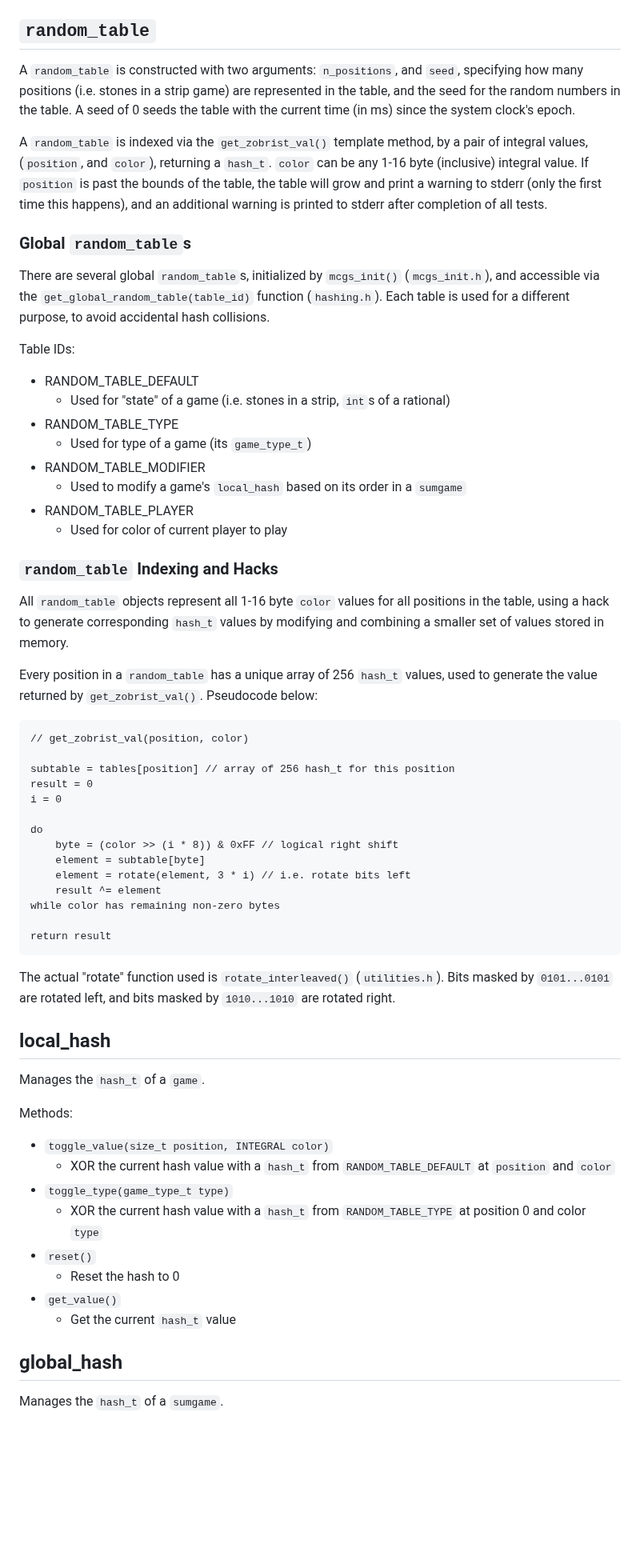
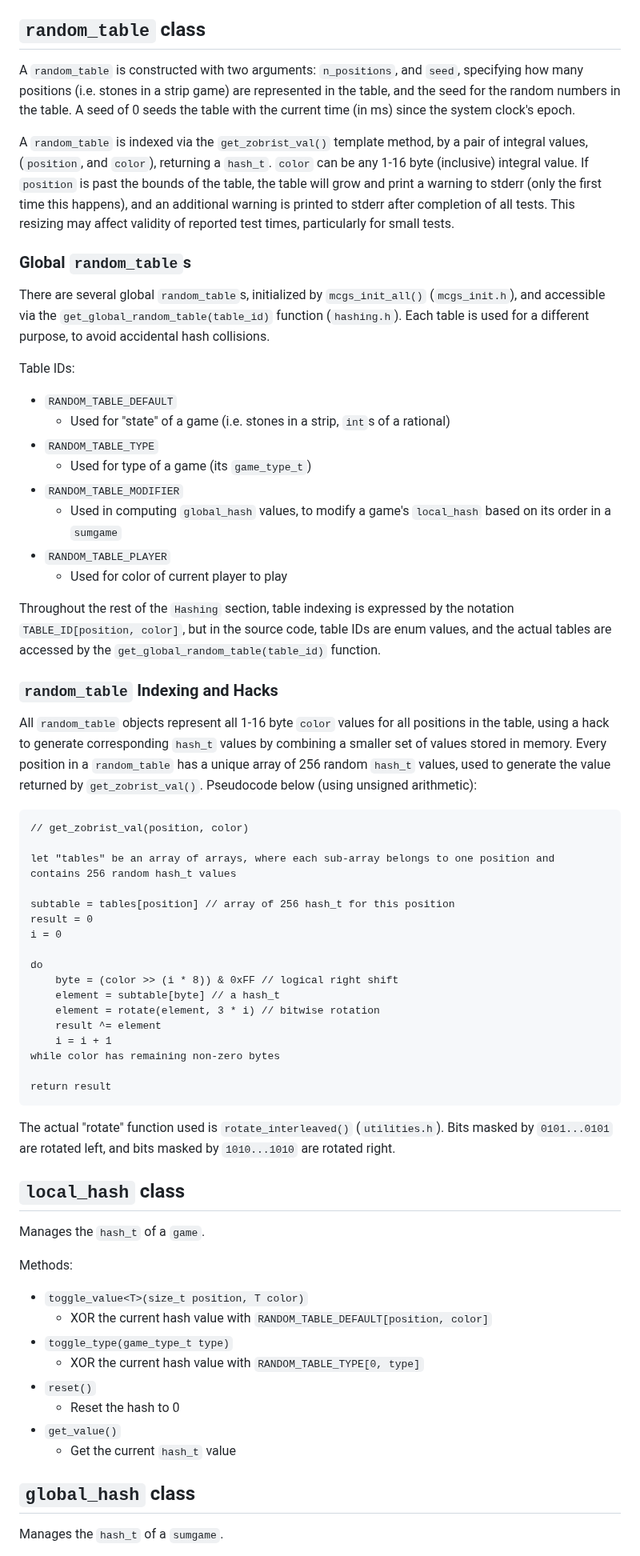
Before and after one commit to ualberta-mueller-group/MCGS, a Markdown page: docs/development-notes.md, the part around one of its changes. Shown at 80% size. GitHub-like rendering; blank space fills up the shorter version.

````diff
--- a/docs/development-notes.md
+++ b/docs/development-notes.md
@@ -237,7 +243,7 @@ Defines main data types for game hashing:
 - `global_hash` class
     - manages a `hash_t` for a single `sumgame` object
 
-## `random_table`
+## `random_table` class
 A `random_table` is constructed with two arguments: `n_positions`, and `seed`,
 specifying how many positions (i.e. stones in a strip game) are
 represented in the table, and the seed for the random numbers in the table. A
@@ -249,34 +255,43 @@ of integral values, (`position`, and `color`), returning a `hash_t`. `color` can
 be any 1-16 byte (inclusive) integral value. If `position` is past the bounds
 of the table, the table will grow and print a warning to stderr (only the first
 time this happens), and an additional warning is printed to stderr after
-completion of all tests.
+completion of all tests. This resizing may affect validity of reported test
+times, particularly for small tests.
 
 ### Global `random_table`s
-There are several global `random_table`s, initialized by `mcgs_init()`
+There are several global `random_table`s, initialized by `mcgs_init_all()`
 (`mcgs_init.h`), and accessible via the `get_global_random_table(table_id)` function
 (`hashing.h`). Each table is used for a different purpose, to avoid accidental
 hash collisions.
 
 Table IDs:
-- RANDOM_TABLE_DEFAULT
+- `RANDOM_TABLE_DEFAULT`
     - Used for "state" of a game (i.e. stones in a strip, `int`s of a rational)
-- RANDOM_TABLE_TYPE
+- `RANDOM_TABLE_TYPE`
     - Used for type of a game (its `game_type_t`)
-- RANDOM_TABLE_MODIFIER
-    - Used to modify a game's `local_hash` based on its order in a `sumgame`
-- RANDOM_TABLE_PLAYER
+- `RANDOM_TABLE_MODIFIER`
+    - Used in computing `global_hash` values, to modify a game's `local_hash`
+        based on its order in a `sumgame`
+- `RANDOM_TABLE_PLAYER`
     - Used for color of current player to play
+
+Throughout the rest of the `Hashing` section, table indexing is expressed by
+the notation `TABLE_ID[position, color]`, but in the source code, table IDs are
+enum values, and the actual tables are accessed by the `get_global_random_table(table_id)`
+function.
 
 ### `random_table` Indexing and Hacks
 All `random_table` objects represent all 1-16 byte `color` values for all
 positions in the table, using a hack to generate corresponding `hash_t` values
-by modifying and combining a smaller set of values stored in memory.
-
-Every position in a `random_table` has a unique array of 256 `hash_t` values,
-used to generate the value returned by `get_zobrist_val()`. Pseudocode below:
+by combining a smaller set of values stored in memory. Every position in a
+`random_table` has a unique array of 256 random `hash_t` values, used to
+generate the value returned by `get_zobrist_val()`.
+Pseudocode below (using unsigned arithmetic):
 
 ```
 // get_zobrist_val(position, color)
+
+let "tables" be an array of arrays, where each sub-array belongs to one position and contains 256 random hash_t values
 
 subtable = tables[position] // array of 256 hash_t for this position
 result = 0
@@ -284,9 +299,10 @@ i = 0
 
 do
     byte = (color >> (i * 8)) & 0xFF // logical right shift
-    element = subtable[byte]
-    element = rotate(element, 3 * i) // i.e. rotate bits left
+    element = subtable[byte] // a hash_t
+    element = rotate(element, 3 * i) // bitwise rotation
     result ^= element
+    i = i + 1
 while color has remaining non-zero bytes
 
 return result
@@ -296,19 +312,19 @@ The actual "rotate" function used is `rotate_interleaved()` (`utilities.h`).
 Bits masked by `0101...0101` are rotated left, and bits masked by `1010...1010`
 are rotated right.
 
-## local_hash
+## `local_hash` class
 Manages the `hash_t` of a `game`.
 
 Methods:
-- `toggle_value(size_t position, INTEGRAL color)`
-    - XOR the current hash value with a `hash_t` from `RANDOM_TABLE_DEFAULT` at `position` and `color`
+- `toggle_value<T>(size_t position, T color)`
+    - XOR the current hash value with `RANDOM_TABLE_DEFAULT[position, color]`
 - `toggle_type(game_type_t type)`
-    - XOR the current hash value with a `hash_t` from `RANDOM_TABLE_TYPE` at position 0 and color `type`
+    - XOR the current hash value with `RANDOM_TABLE_TYPE[0, type]`
 - `reset()`
     - Reset the hash to 0
 - `get_value()`
     - Get the current `hash_t` value
 
-## global_hash
+## `global_hash` class
 Manages the `hash_t` of a `sumgame`.
 
````
Also changed, not shown: other parts of docs/development-notes.md (+50 -27 lines), README.md (+2 -0 lines).
